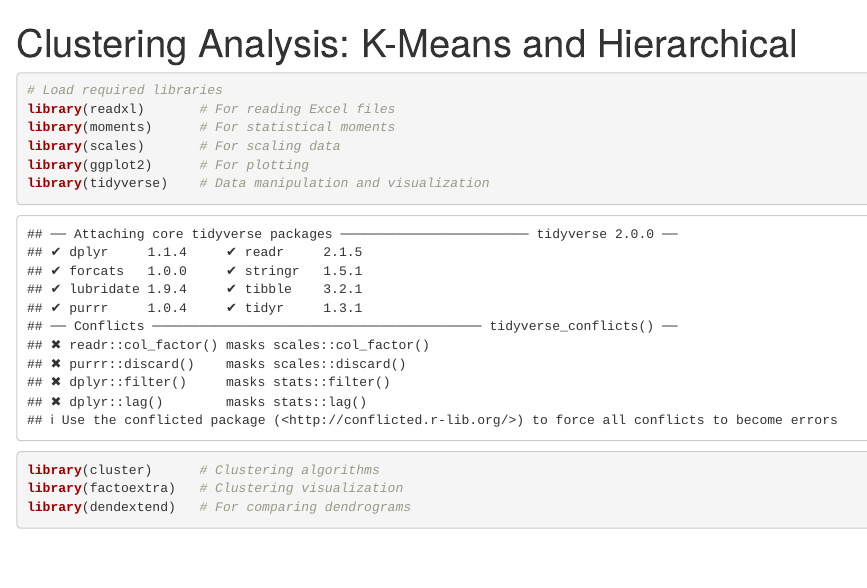
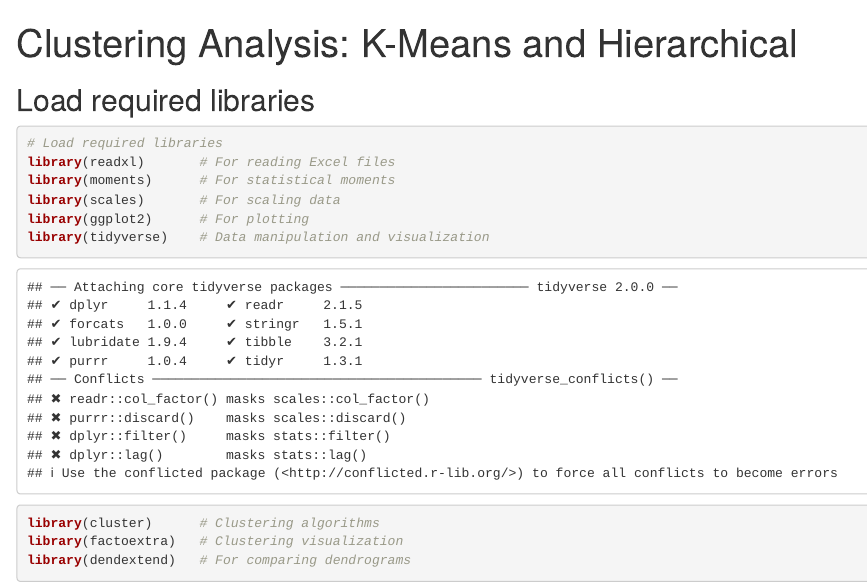
Before and after one commit to HelloZhicheng/HUD_2025, an R Markdown document (3_Clustering Analysis/Clustering Analysis.Rmd): the page in a window 1100 px wide, from its top. Rendered offline with R 4.5, knitr and Pandoc, with nearby package versions; some code elsewhere in the file could not run offline.

Commit message:
Update Clustering Analysis.Rmd

````diff
--- a/3_Clustering Analysis/Clustering Analysis.Rmd
+++ b/3_Clustering Analysis/Clustering Analysis.Rmd
@@ -4,6 +4,8 @@ Description: "This script performs clustering analysis using K-means and hierarc
 Input: "Index.xlsx` (data with vulnerability and resilience indices)"
 Output: "Cluster assignments, visualizations, and a PDF file of clustering results."
 ---
+
+## Load required libraries
 
 ```{r}
 # Load required libraries
````
